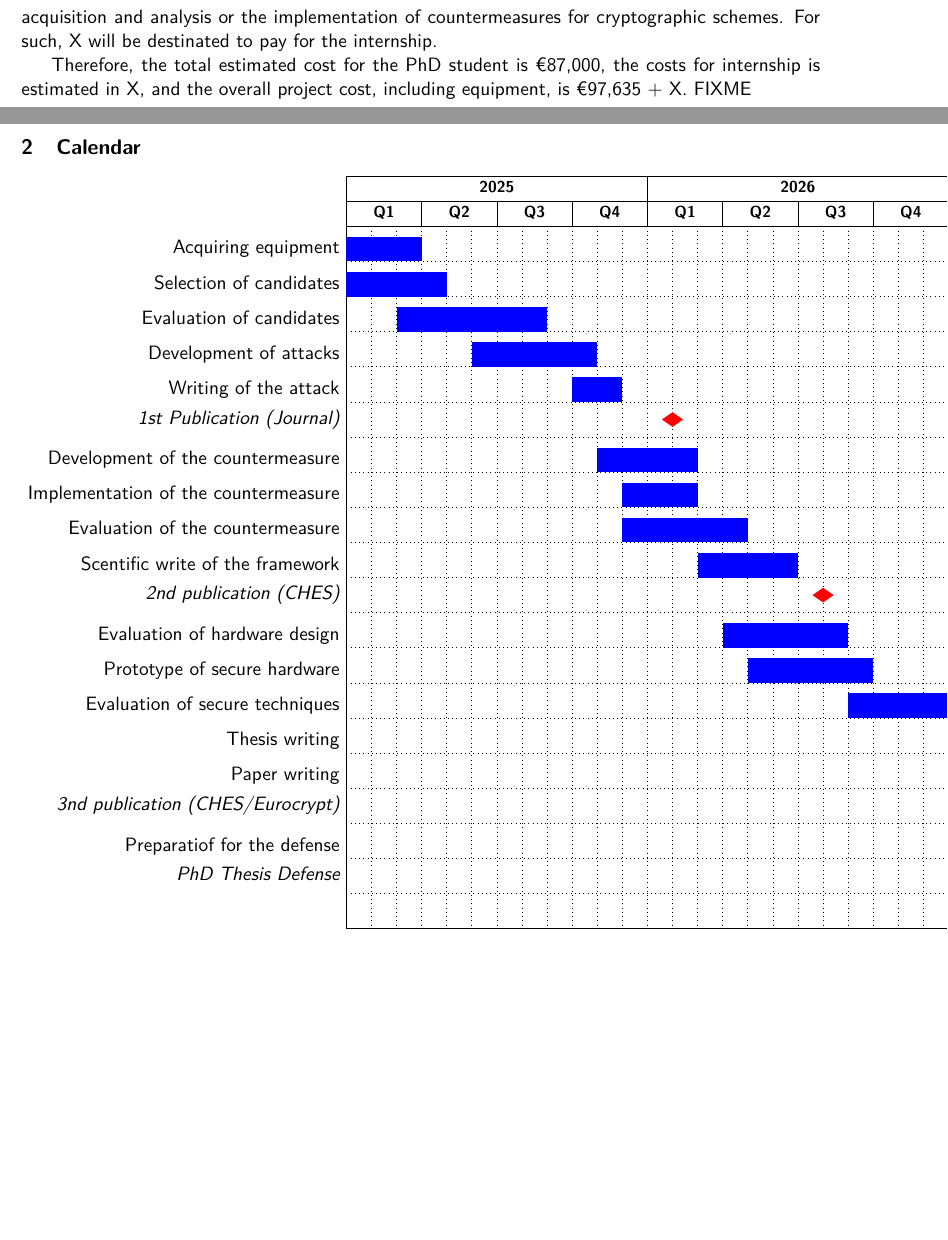
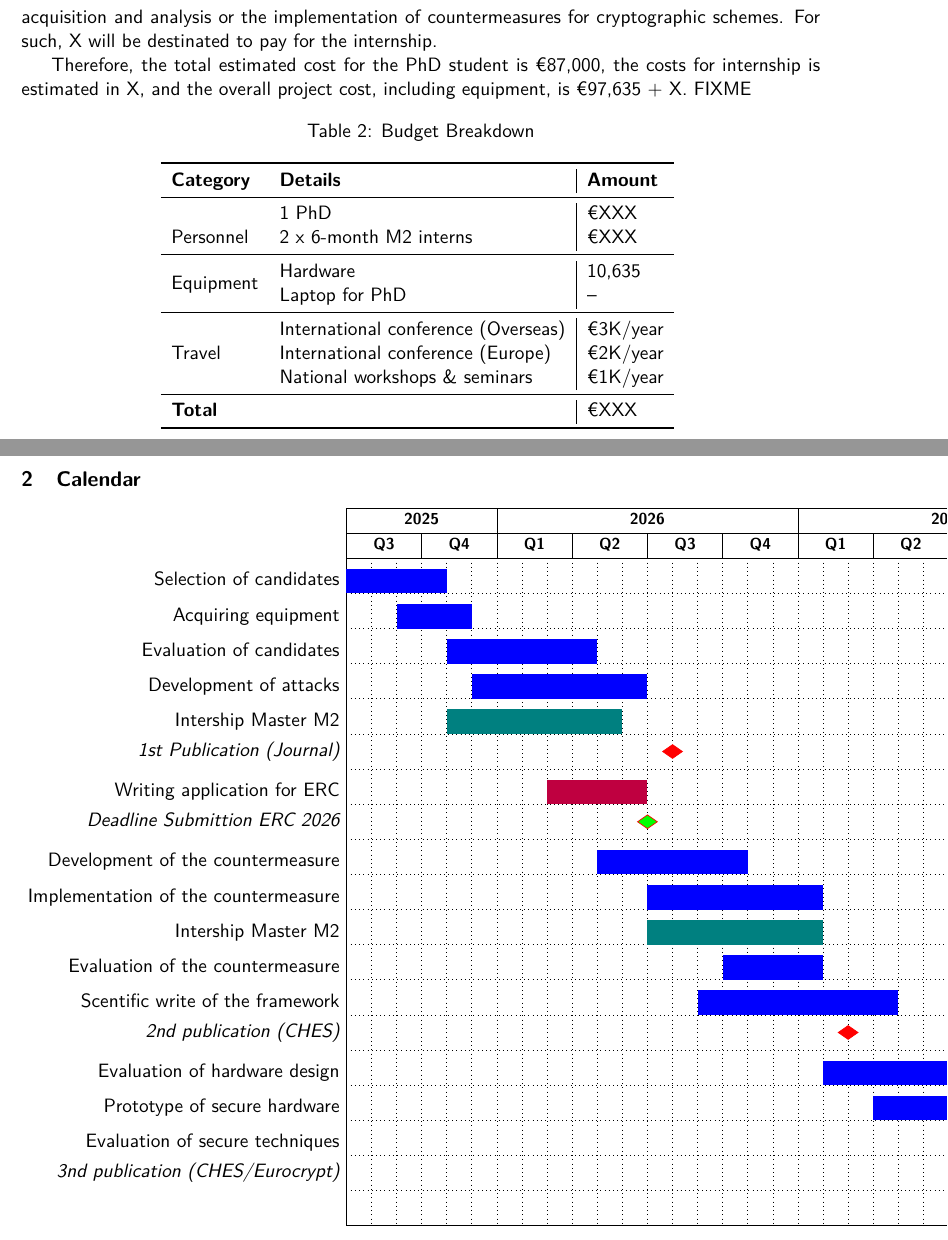
Before and after one commit to gbanegas/appecole, a LaTeX document (dossier_ecole.tex, which reads calendar.tex): two parts of pages 4 and 5 of 9, joined at a grey line, cut so that both start at the same text, the shorter picture padded with empty space. Compiled offline with pdfLaTeX.

Commit message:
add more details

```diff
--- a/calendar.tex
+++ b/calendar.tex
@@ -33,24 +36,25 @@
     % Setting group if any
    % \ganttgroup[inline=false]{Group 1}{1}{5}\\
-    \ganttbar[inline=false]{Acquiring equipment}{1}{3}\\
     \ganttbar[inline=false]{Selection of candidates}{1}{4}\\
-    \ganttbar[inline=false]{Evaluation of candidates}{3}{8}\\
-    \ganttbar[inline=false]{Development of attacks}{6}{10}\\
-    \ganttbar[inline=false]{Writing of the attack}{10}{11}\\
+    \ganttbar[inline=false]{Acquiring equipment}{3}{5}\\
+    \ganttbar[inline=false]{Evaluation of candidates}{5}{10}\\
+    \ganttbar[inline=false]{Development of attacks}{6}{12}\\
+    \ganttbar[inline=false, bar/.append style={fill=teal}]{Intership Master M2}{5}{11}\\
+    %\ganttbar[inline=false]{Writing of the attack}{10}{11}\\
     \ganttmilestone[inline=false]{1st Publication (Journal)}{13} \\
-
-    \ganttbar[inline=false]{Development of the countermeasure}{11}{14}\\
-    \ganttbar[inline=false]{Implementation of the countermeasure}{12}{14}\\
-    \ganttbar[inline=false]{Evaluation of the countermeasure}{12}{16}\\
-    \ganttbar[inline=false]{Scentific write of the framework}{15}{18}\\
-    \ganttmilestone[inline=false]{2nd publication (CHES)}{19} \\
-    \ganttbar[inline=false]{Evaluation of hardware design }{16}{20}\\
-    \ganttbar[inline=false]{Prototype of secure hardware}{17}{21}\\
-    \ganttbar[inline=false]{Evaluation of secure techniques}{21}{25}\\
-    \ganttbar[inline=false]{Thesis writing}{25}{30}\\
-    \ganttbar[inline=false]{Paper writing}{28}{32}\\
-    \ganttmilestone[inline=false]{3nd publication (CHES/Eurocrypt)}{33} \\
-    \ganttbar[inline=false]{Preparatiof for the defense}{33}{36}\\
-    \ganttmilestone[inline=false]{PhD Thesis Defense}{36} \\
+    \ganttbar[inline=false, bar/.append style={fill=purple}]{Writing application for ERC}{9}{12} \\
+    \ganttmilestone[inline=false, milestone/.append style={fill=green}]{Deadline Submittion ERC 2026}{12} \\
+    \ganttbar[inline=false]{Development of the countermeasure}{11}{16}\\
+    \ganttbar[inline=false]{Implementation of the countermeasure}{13}{19}\\
+    \ganttbar[inline=false, bar/.append style={fill=teal}]{Intership Master M2}{13}{19}\\
+    \ganttbar[inline=false]{Evaluation of the countermeasure}{16}{19}\\
+    \ganttbar[inline=false]{Scentific write of the framework}{15}{22}\\
+    \ganttmilestone[inline=false]{2nd publication (CHES)}{20} \\
+    \ganttbar[inline=false]{Evaluation of hardware design }{20}{26}\\
+    \ganttbar[inline=false]{Prototype of secure hardware}{22}{32}\\
+    \ganttbar[inline=false]{Evaluation of secure techniques}{26}{34}\\
+    \ganttmilestone[inline=false]{3nd publication (CHES/Eurocrypt)}{35} \\
+    %\ganttbar[inline=false]{Preparatiof for the defense}{33}{36}\\
+    %\ganttmilestone[inline=false]{PhD Thesis Defense}{36} \\
 \end{ganttchart}
 \end{landscape}
--- a/dossier_ecole.tex
+++ b/dossier_ecole.tex
@@ -276,6 +276,32 @@ to pay for the internship.
 Therefore, the total estimated cost for the PhD student is €87,000,
 the costs for internship is estimated in X,
 and the overall project cost, including equipment, is €97,635 + X. FIXME
+
+\begin{table}[h]
+    \centering
+   \caption{Budget Breakdown}
+    \begin{tabular}{ll|l}
+        \toprule
+        \textbf{Category} & \textbf{Details} & \textbf{Amount} \\
+        \midrule
+        \multirow{3}{*}{Personnel}
+            & 1 PhD & €XXX \\
+            & 2 x 6-month M2 interns & €XXX \\
+        \midrule
+        \multirow{2}{*}{Equipment}
+            & Hardware & 10,635 \\
+            & Laptop for PhD & -- \\
+        \midrule
+        \multirow{3}{*}{Travel}
+            & International conference (Overseas) & €3K/year \\
+            & International conference (Europe) & €2K/year \\
+            & National workshops \& seminars & €1K/year \\
+        \midrule
+        \textbf{Total} & & €XXX \\
+        \bottomrule
+    \end{tabular}
+    \label{tab:budget}
+\end{table}
 \newpage
 \begin{landscape}
 \vspace{-2cm}
```
Also changed, not shown: dossier_ecole.pdf, calendar.tex (13 more changed lines).
